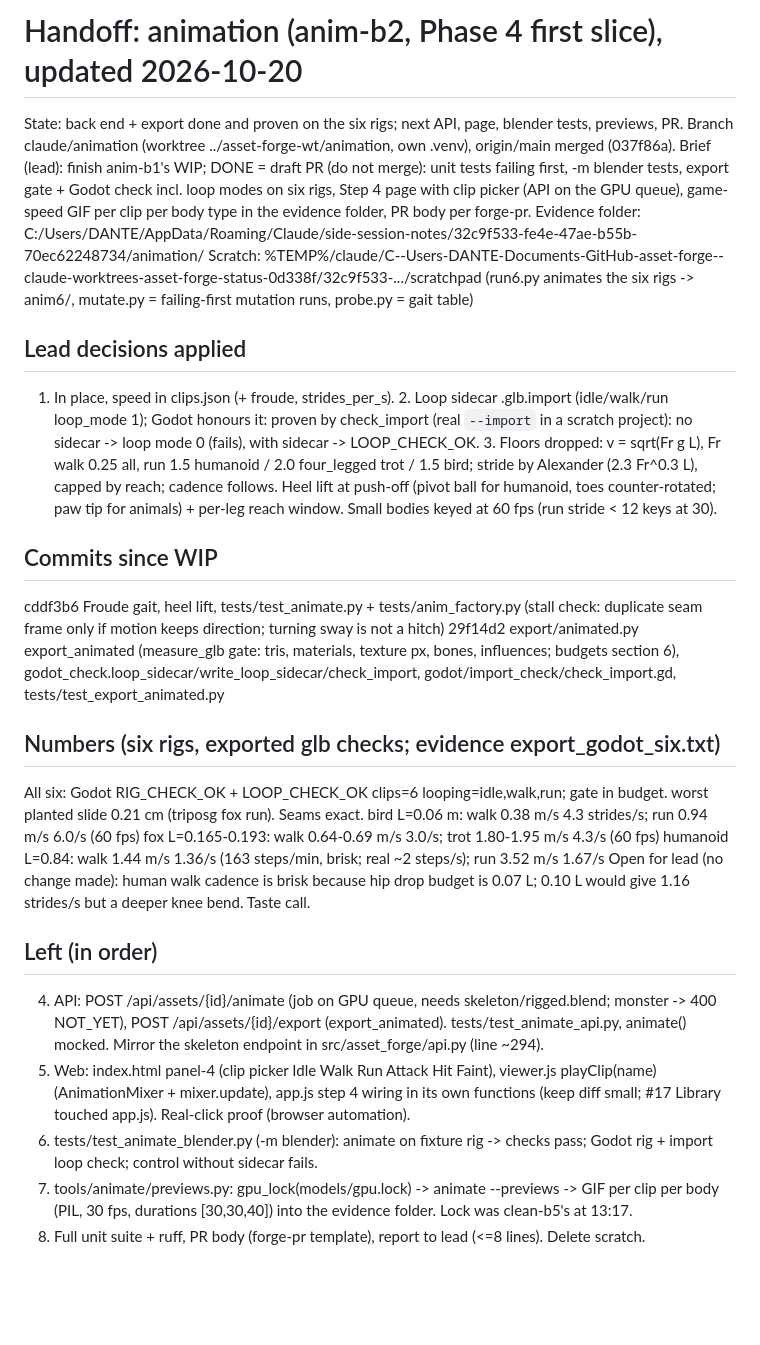
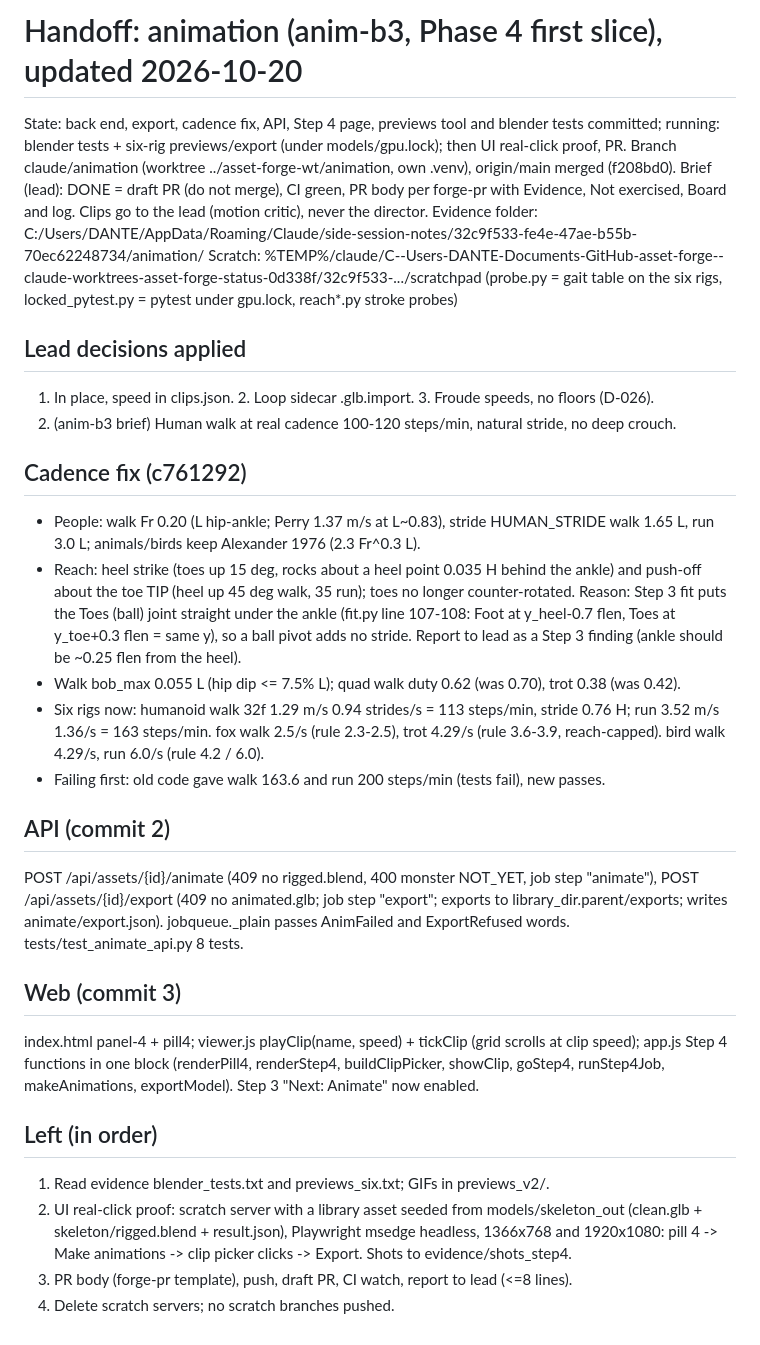
Before and after one commit to gabebartolo-spec/asset-forge, a Markdown page: agent-handoffs/animation.md, the part around the change. Rendered like a GitHub page; blank space fills up the shorter version.

Commit message:
docs: animation handoff after Step 4 page
Co-Authored-By: Claude Opus 5.5 <noreply@anthropic.com>

```diff
--- a/agent-handoffs/animation.md
+++ b/agent-handoffs/animation.md
@@ -1,46 +1,46 @@
-# Handoff: animation (anim-b2, Phase 4 first slice), updated 2026-10-20
-State: back end + export done and proven on the six rigs; next API, page, blender tests, previews, PR.
-Branch claude/animation (worktree ../asset-forge-wt/animation, own .venv), origin/main merged (037f86a).
-Brief (lead): finish anim-b1's WIP; DONE = draft PR (do not merge): unit tests failing first, -m blender
-tests, export gate + Godot check incl. loop modes on six rigs, Step 4 page with clip picker (API on the GPU
-queue), game-speed GIF per clip per body type in the evidence folder, PR body per forge-pr.
+# Handoff: animation (anim-b3, Phase 4 first slice), updated 2026-10-20
+State: back end, export, cadence fix, API, Step 4 page, previews tool and blender tests committed;
+running: blender tests + six-rig previews/export (under models/gpu.lock); then UI real-click proof, PR.
+Branch claude/animation (worktree ../asset-forge-wt/animation, own .venv), origin/main merged (f208bd0).
+Brief (lead): DONE = draft PR (do not merge), CI green, PR body per forge-pr with Evidence, Not
+exercised, Board and log. Clips go to the lead (motion critic), never the director.
 Evidence folder: C:/Users/DANTE/AppData/Roaming/Claude/side-session-notes/32c9f533-fe4e-47ae-b55b-70ec62248734/animation/
 Scratch: %TEMP%/claude/C--Users-DANTE-Documents-GitHub-asset-forge--claude-worktrees-asset-forge-status-0d338f/32c9f533-.../scratchpad
-  (run6.py animates the six rigs -> anim6/, mutate.py = failing-first mutation runs, probe.py = gait table)
+  (probe.py = gait table on the six rigs, locked_pytest.py = pytest under gpu.lock, reach*.py stroke probes)
 
 ## Lead decisions applied
-1. In place, speed in clips.json (+ froude, strides_per_s). 2. Loop sidecar <name>.glb.import (idle/walk/run
-loop_mode 1); Godot honours it: proven by check_import (real `--import` in a scratch project): no sidecar ->
-loop mode 0 (fails), with sidecar -> LOOP_CHECK_OK. 3. Floors dropped: v = sqrt(Fr g L), Fr walk 0.25 all,
-run 1.5 humanoid / 2.0 four_legged trot / 1.5 bird; stride by Alexander (2.3 Fr^0.3 L), capped by reach;
-cadence follows. Heel lift at push-off (pivot ball for humanoid, toes counter-rotated; paw tip for
-animals) + per-leg reach window. Small bodies keyed at 60 fps (run stride < 12 keys at 30).
+1. In place, speed in clips.json. 2. Loop sidecar <name>.glb.import. 3. Froude speeds, no floors (D-026).
+4. (anim-b3 brief) Human walk at real cadence 100-120 steps/min, natural stride, no deep crouch.
 
-## Commits since WIP
-cddf3b6 Froude gait, heel lift, tests/test_animate.py + tests/anim_factory.py
-(stall check: duplicate seam frame only if motion keeps direction; turning sway is not a hitch)
-29f14d2 export/animated.py export_animated (measure_glb gate: tris, materials, texture px, bones,
-influences; budgets section 6), godot_check.loop_sidecar/write_loop_sidecar/check_import,
-godot/import_check/check_import.gd, tests/test_export_animated.py
+## Cadence fix (c761292)
+- People: walk Fr 0.20 (L hip-ankle; Perry 1.37 m/s at L~0.83), stride HUMAN_STRIDE walk 1.65 L,
+  run 3.0 L; animals/birds keep Alexander 1976 (2.3 Fr^0.3 L).
+- Reach: heel strike (toes up 15 deg, rocks about a heel point 0.035 H behind the ankle) and
+  push-off about the toe TIP (heel up 45 deg walk, 35 run); toes no longer counter-rotated.
+  Reason: Step 3 fit puts the Toes (ball) joint straight under the ankle (fit.py line 107-108:
+  Foot at y_heel-0.7 flen, Toes at y_toe+0.3 flen = same y), so a ball pivot adds no stride.
+  Report to lead as a Step 3 finding (ankle should be ~0.25 flen from the heel).
+- Walk bob_max 0.055 L (hip dip <= 7.5% L); quad walk duty 0.62 (was 0.70), trot 0.38 (was 0.42).
+- Six rigs now: humanoid walk 32f 1.29 m/s 0.94 strides/s = 113 steps/min, stride 0.76 H;
+  run 3.52 m/s 1.36/s = 163 steps/min. fox walk 2.5/s (rule 2.3-2.5), trot 4.29/s (rule 3.6-3.9,
+  reach-capped). bird walk 4.29/s, run 6.0/s (rule 4.2 / 6.0).
+- Failing first: old code gave walk 163.6 and run 200 steps/min (tests fail), new passes.
 
-## Numbers (six rigs, exported glb checks; evidence export_godot_six.txt)
-All six: Godot RIG_CHECK_OK + LOOP_CHECK_OK clips=6 looping=idle,walk,run; gate in budget.
-worst planted slide 0.21 cm (triposg fox run). Seams exact.
-bird L=0.06 m: walk 0.38 m/s 4.3 strides/s; run 0.94 m/s 6.0/s (60 fps)
-fox L=0.165-0.193: walk 0.64-0.69 m/s 3.0/s; trot 1.80-1.95 m/s 4.3/s (60 fps)
-humanoid L=0.84: walk 1.44 m/s 1.36/s (163 steps/min, brisk; real ~2 steps/s); run 3.52 m/s 1.67/s
-Open for lead (no change made): human walk cadence is brisk because hip drop budget is 0.07 L;
-0.10 L would give 1.16 strides/s but a deeper knee bend. Taste call.
+## API (commit 2)
+POST /api/assets/{id}/animate (409 no rigged.blend, 400 monster NOT_YET, job step "animate"),
+POST /api/assets/{id}/export (409 no animated.glb; job step "export"; exports to
+library_dir.parent/exports; writes animate/export.json). jobqueue._plain passes AnimFailed and
+ExportRefused words. tests/test_animate_api.py 8 tests.
+
+## Web (commit 3)
+index.html panel-4 + pill4; viewer.js playClip(name, speed) + tickClip (grid scrolls at clip speed);
+app.js Step 4 functions in one block (renderPill4, renderStep4, buildClipPicker, showClip, goStep4,
+runStep4Job, makeAnimations, exportModel). Step 3 "Next: Animate" now enabled.
 
 ## Left (in order)
-4. API: POST /api/assets/{id}/animate (job on GPU queue, needs skeleton/rigged.blend; monster -> 400
-   NOT_YET), POST /api/assets/{id}/export (export_animated). tests/test_animate_api.py, animate() mocked.
-   Mirror the skeleton endpoint in src/asset_forge/api.py (line ~294).
-5. Web: index.html panel-4 (clip picker Idle Walk Run Attack Hit Faint), viewer.js playClip(name)
-   (AnimationMixer + mixer.update), app.js step 4 wiring in its own functions (keep diff small; #17
-   Library touched app.js). Real-click proof (browser automation).
-6. tests/test_animate_blender.py (-m blender): animate on fixture rig -> checks pass; Godot rig +
-   import loop check; control without sidecar fails.
-7. tools/animate/previews.py: gpu_lock(models/gpu.lock) -> animate --previews -> GIF per clip per body
-   (PIL, 30 fps, durations [30,30,40]) into the evidence folder. Lock was clean-b5's at 13:17.
-8. Full unit suite + ruff, PR body (forge-pr template), report to lead (<=8 lines). Delete scratch.
+1. Read evidence blender_tests.txt and previews_six.txt; GIFs in previews_v2/.
+2. UI real-click proof: scratch server with a library asset seeded from models/skeleton_out
+   (clean.glb + skeleton/rigged.blend + result.json), Playwright msedge headless, 1366x768 and
+   1920x1080: pill 4 -> Make animations -> clip picker clicks -> Export. Shots to evidence/shots_step4.
+3. PR body (forge-pr template), push, draft PR, CI watch, report to lead (<=8 lines).
+4. Delete scratch servers; no scratch branches pushed.
```
